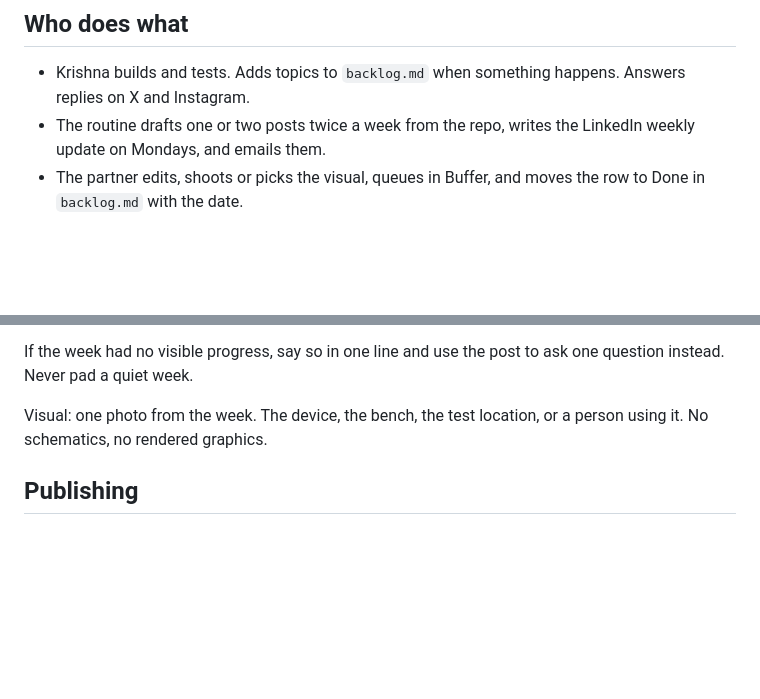
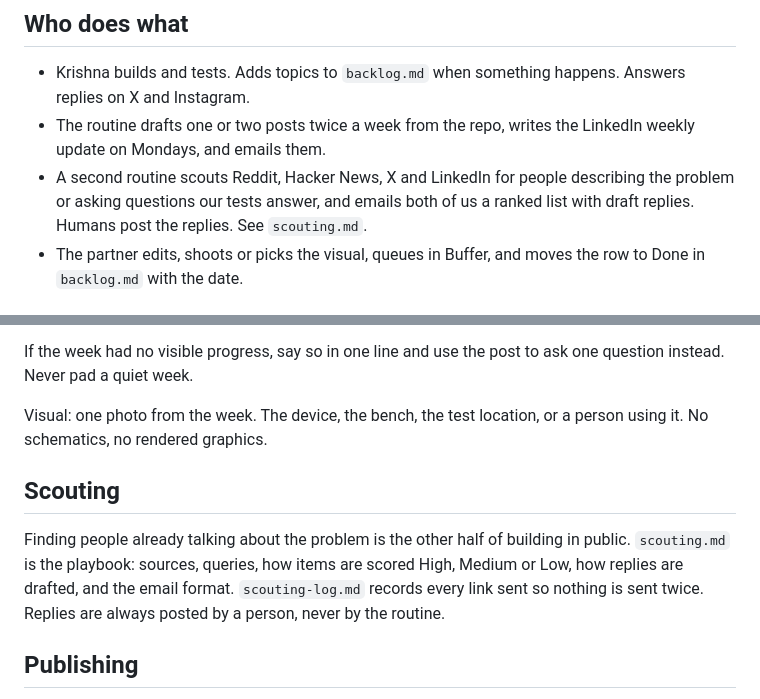
Before and after one commit to krishnarajagopal2011/floodmesh, a Markdown page: social/README.md, 2 parts joined by grey strips. Rendered like a GitHub page; blank space fills up the shorter version.

```diff
--- a/social/README.md
+++ b/social/README.md
@@ -12,6 +12,10 @@ queues posts in Buffer.
   happens. Answers replies on X and Instagram.
 - The routine drafts one or two posts twice a week from the repo, writes the
   LinkedIn weekly update on Mondays, and emails them.
+- A second routine scouts Reddit, Hacker News, X and LinkedIn for people
+  describing the problem or asking questions our tests answer, and emails
+  both of us a ranked list with draft replies. Humans post the replies.
+  See `scouting.md`.
 - The partner edits, shoots or picks the visual, queues in Buffer, and moves
   the row to Done in `backlog.md` with the date.
 
@@ -133,6 +137,14 @@ to ask one question instead. Never pad a quiet week.
 Visual: one photo from the week. The device, the bench, the test location,
 or a person using it. No schematics, no rendered graphics.
 
+## Scouting
+
+Finding people already talking about the problem is the other half of
+building in public. `scouting.md` is the playbook: sources, queries, how
+items are scored High, Medium or Low, how replies are drafted, and the
+email format. `scouting-log.md` records every link sent so nothing is
+sent twice. Replies are always posted by a person, never by the routine.
+
 ## Publishing
 
 Buffer covers X, Instagram and LinkedIn from one queue. Instagram needs a
```
Also changed, not shown: social/scouting-log.md (added, +7 -0 lines), social/scouting.md (added, +172 -0 lines).
